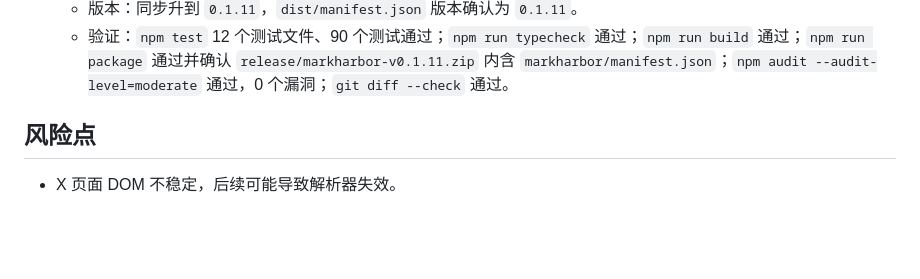
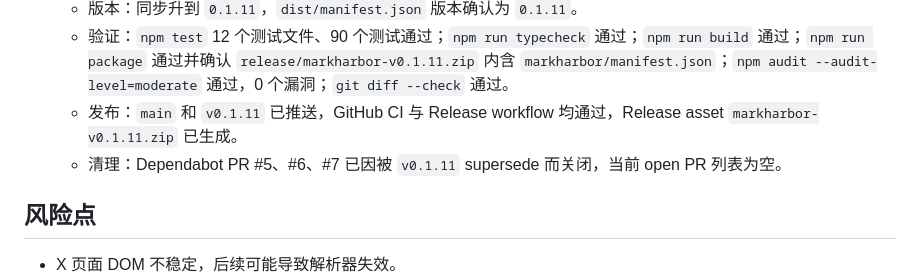
Before and after one commit to dososo/markharbor, a Markdown page: docs/codex-handoff.md, the part around the change. Rendered like a GitHub page; blank space fills up the shorter version.

Commit message:
docs: record post-release maintenance

```diff
--- a/docs/codex-handoff.md
+++ b/docs/codex-handoff.md
@@ -245,6 +245,8 @@
   - 修复：新增 `src/vite-env.d.ts`，调整 `RenderedTextChromeApi`，并让 popup 测试使用本地 mock 引用以避免新版 Chrome 重载类型影响测试。
   - 版本：同步升到 `0.1.11`，`dist/manifest.json` 版本确认为 `0.1.11`。
   - 验证：`npm test` 12 个测试文件、90 个测试通过；`npm run typecheck` 通过；`npm run build` 通过；`npm run package` 通过并确认 `release/markharbor-v0.1.11.zip` 内含 `markharbor/manifest.json`；`npm audit --audit-level=moderate` 通过，0 个漏洞；`git diff --check` 通过。
+  - 发布：`main` 和 `v0.1.11` 已推送，GitHub CI 与 Release workflow 均通过，Release asset `markharbor-v0.1.11.zip` 已生成。
+  - 清理：Dependabot PR #5、#6、#7 已因被 `v0.1.11` supersede 而关闭，当前 open PR 列表为空。
 
 ## 风险点
 
```
Also changed, not shown: tasks/todo.md (+3 -1 lines).
